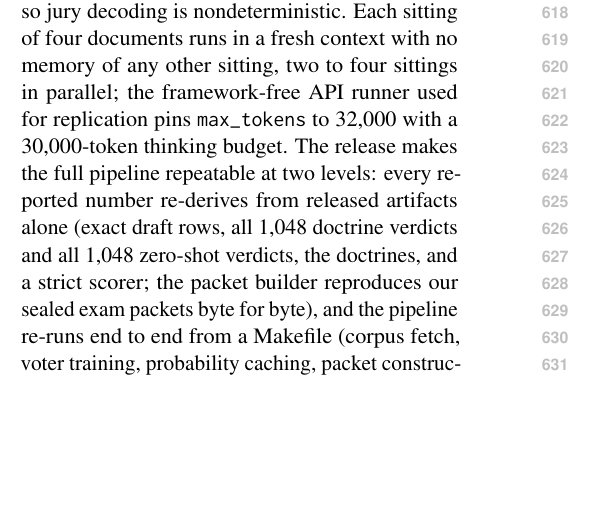
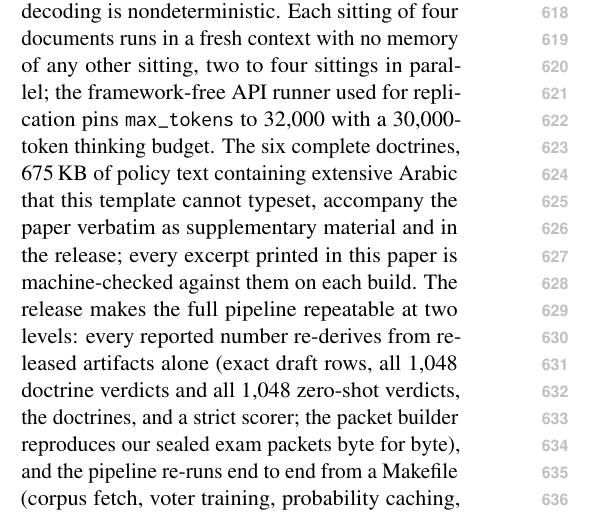
Before and after one commit to noortaytoy1/araseg-competition, a LaTeX paper (paper/ensar_araseg.tex): part of one column of page 7 of 11, cut so that both start at the same text, the shorter picture padded with empty space. Compiled offline with pdfLaTeX.

Commit message:
full doctrines as supplementary material (272KB zip, six files verbatim) + paper pointer
Co-Authored-By: Claude Fable 5 <noreply@anthropic.com>

```diff
--- a/paper/ensar_araseg.tex
+++ b/paper/ensar_araseg.tex
@@ -398,7 +398,10 @@ decoding controls remain at provider defaults, so jury decoding is nondeterminis
 Each sitting of four documents runs in a fresh context with no memory of any other
 sitting, two to four sittings in parallel; the framework-free API runner used for
 replication pins \texttt{max\_tokens} to 32{,}000 with a 30{,}000-token thinking
-budget. The release makes the full
+budget. The six complete doctrines, 675\,KB of policy text
+containing extensive Arabic that this template cannot typeset, accompany the paper
+verbatim as supplementary material and in the release; every excerpt printed in this
+paper is machine-checked against them on each build. The release makes the full
 pipeline repeatable at two levels: every reported number re-derives from released
 artifacts alone (exact draft rows, all 1{,}048 doctrine verdicts and all 1{,}048
 zero-shot verdicts, the doctrines, and a strict scorer; the packet builder reproduces
```
Also changed, not shown: 1 other file.
